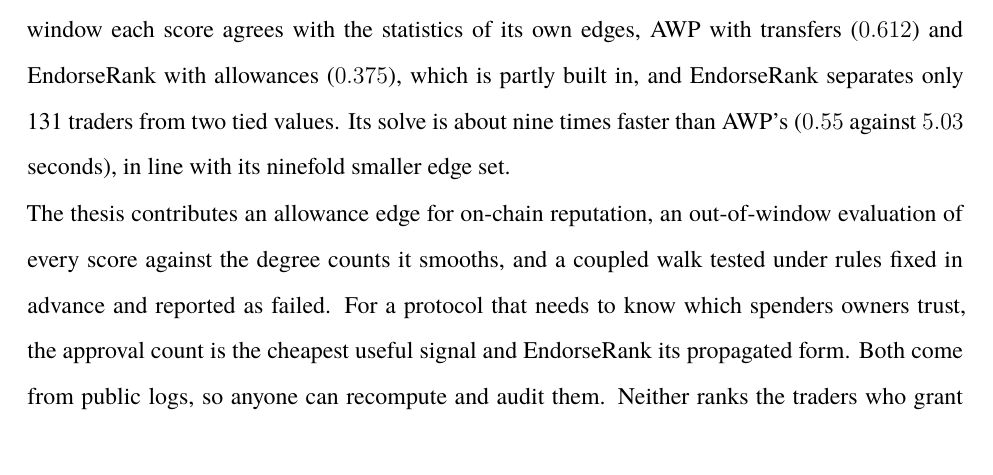
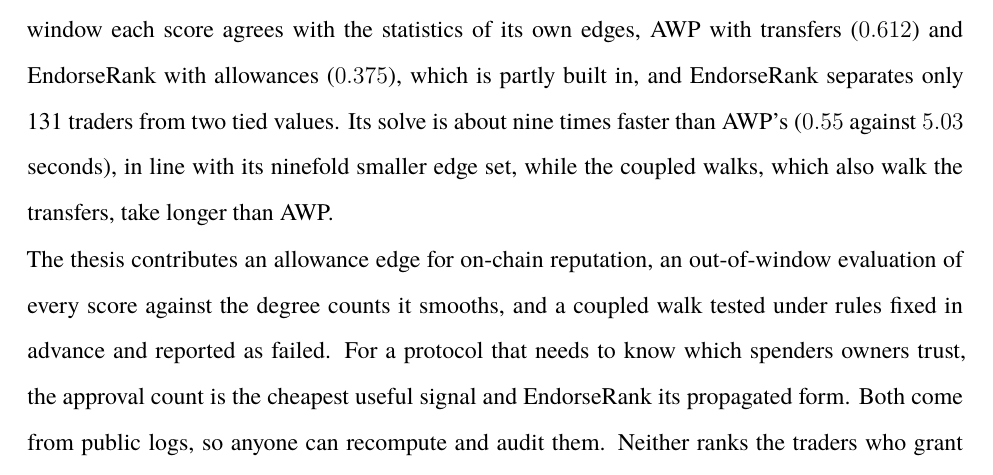
Before and after one commit to abitocodes/phd-dissertation-draft-en, a LaTeX thesis (main.tex, which reads 01-Intro/02-Abstract.tex): part of page 3 of 183, cut so that both start at the same text. Compiled offline with XeLaTeX; a missing font is replaced by an installed copy or a similar font.

Commit message:
docs: 초록에 '결합 보행은 AWP보다 느리다'는 구절을 다시 넣어, 속도 결과가 EndorseRank에만 해당한다는 9월 14일 계획의 약속을 지킨다
01-Intro/02-Abstract.tex[12]
- 실행 시간 문장 끝에 'while the coupled walks, which also walk the transfers, take longer than AWP'를 덧붙임(계획서 2026-09-14 §5, D62). 초록을 줄일 때 빠졌던 구절

Co-Authored-By: Claude Opus 5.5 <noreply@anthropic.com>
Claude-Session: https://claude.ai/code/session_017fKSsbtZo7LnPhijk7mShq

```diff
--- a/01-Intro/02-Abstract.tex
+++ b/01-Intro/02-Abstract.tex
@@ -9,7 +9,7 @@ Decentralized finance (DeFi) protocols use on-chain wallet reputation to screen
 
 EndorseRank is PageRank on the graph of the latest non-zero allowances, with AWP's edge weights and uniform restarts. It ranks the spenders that receive approvals, such as routers and vaults, and not the owners that grant them. A coupled PageRank (C-PR) mixes the allowance and transfer rows of each wallet with a fixed weight $\lambda$, and a seeded variant (S-PR) restarts the transfer walk from the allowance walk. Under a quantitative design, all scores, AWP and the raw degrees among them, are computed for the same $5{,}521$ GMX~V2 traders on Arbitrum One from December~2025 to May~2026 and compared with Kendall's $\tau$ and paired wallet bootstrap intervals. The main test is a temporal holdout on the $1{,}335$ spenders that held an approval on 28~February~2026: scores frozen on that date are set against new approvals and new transfer senders counted from March to May. One rule for C-PR was fixed before any coupled score was computed, and a second was registered for a June--August window before its logs were extracted.
 
-Out of window no PageRank ranks a label as well as the raw degree of the same edge type. The approval count at the freeze ranks the spenders that later gain approvals at $\tau=0.711$ (95\% CI $[0.665,0.759]$); the walks over allowances come closest, at $0.479$ for the raw-amount allowance layer and $0.394$ for EndorseRank, and the scores built on transfers alone stay at or below $0.123$. The transfer in-degree ranks new transfer senders at $0.472$, against $0.344$ for AWP. The June--August window repeats both gaps. C-PR fails the first rule, which asked it to match the allowance walk on new approvals ($\Delta\tau=-0.184$, $[-0.213,-0.149]$) and to beat the transfer walk on new senders ($+0.007$, $[-0.012,0.028]$). In the registered window it beat the transfer walk on new approvals ($+0.179$, $[0.132,0.225]$) and on the liquidation-free close rate of traders ($+0.018$, $[0.011,0.024]$), but on new senders the lower end of its interval ($-0.025$) fell below the margin of $-0.02$, so the thesis does not claim that coupling helps; against AWP it lost $0.073$ on new senders. In the same window each score agrees with the statistics of its own edges, AWP with transfers ($0.612$) and EndorseRank with allowances ($0.375$), which is partly built in, and EndorseRank separates only 131 traders from two tied values. Its solve is about nine times faster than AWP's ($0.55$ against $5.03$ seconds), in line with its ninefold smaller edge set.
+Out of window no PageRank ranks a label as well as the raw degree of the same edge type. The approval count at the freeze ranks the spenders that later gain approvals at $\tau=0.711$ (95\% CI $[0.665,0.759]$); the walks over allowances come closest, at $0.479$ for the raw-amount allowance layer and $0.394$ for EndorseRank, and the scores built on transfers alone stay at or below $0.123$. The transfer in-degree ranks new transfer senders at $0.472$, against $0.344$ for AWP. The June--August window repeats both gaps. C-PR fails the first rule, which asked it to match the allowance walk on new approvals ($\Delta\tau=-0.184$, $[-0.213,-0.149]$) and to beat the transfer walk on new senders ($+0.007$, $[-0.012,0.028]$). In the registered window it beat the transfer walk on new approvals ($+0.179$, $[0.132,0.225]$) and on the liquidation-free close rate of traders ($+0.018$, $[0.011,0.024]$), but on new senders the lower end of its interval ($-0.025$) fell below the margin of $-0.02$, so the thesis does not claim that coupling helps; against AWP it lost $0.073$ on new senders. In the same window each score agrees with the statistics of its own edges, AWP with transfers ($0.612$) and EndorseRank with allowances ($0.375$), which is partly built in, and EndorseRank separates only 131 traders from two tied values. Its solve is about nine times faster than AWP's ($0.55$ against $5.03$ seconds), in line with its ninefold smaller edge set, while the coupled walks, which also walk the transfers, take longer than AWP.
 
 The thesis contributes an allowance edge for on-chain reputation, an out-of-window evaluation of every score against the degree counts it smooths, and a coupled walk tested under rules fixed in advance and reported as failed. For a protocol that needs to know which spenders owners trust, the approval count is the cheapest useful signal and EndorseRank its propagated form. Both come from public logs, so anyone can recompute and audit them. Neither ranks the traders who grant approvals, and under uniform teleportation a farm of ten addresses can lift its target to 7.7 times the highest EndorseRank in the cohort, so the score should not decide credit or rewards without Sybil controls.
 
```
